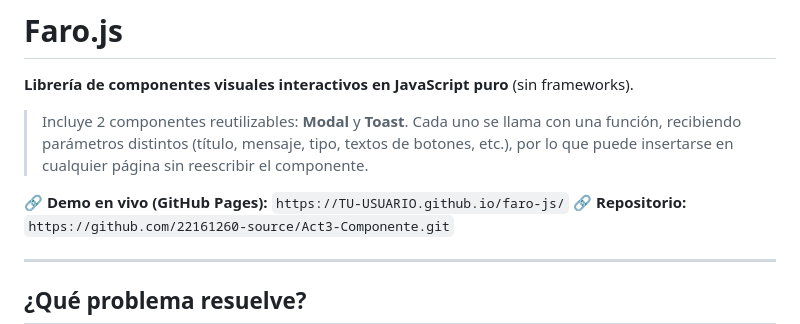
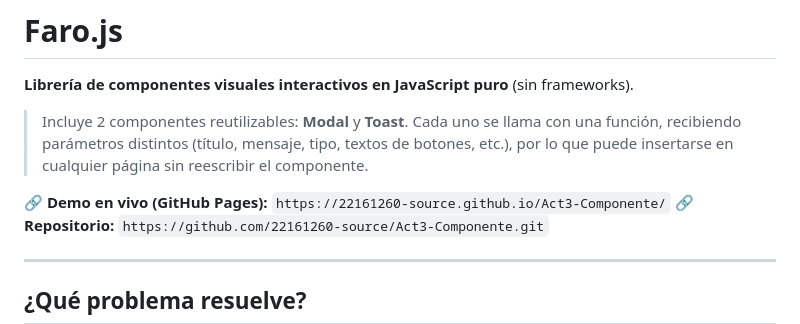
Before and after one commit to 22161260-source/Act3-Componente, a Markdown page: Readme.md, the part around one of its changes. Rendered like a GitHub page.

```diff
--- a/Readme.md
+++ b/Readme.md
@@ -5,7 +5,7 @@
 > Incluye 2 componentes reutilizables: **Modal** y **Toast**.
 > Cada uno se llama con una función, recibiendo parámetros distintos (título, mensaje, tipo, textos de botones, etc.), por lo que puede insertarse en cualquier página sin reescribir el componente.
 
-🔗 **Demo en vivo (GitHub Pages):** `https://TU-USUARIO.github.io/faro-js/`
+🔗 **Demo en vivo (GitHub Pages):** `https://22161260-source.github.io/Act3-Componente/`
 🔗 **Repositorio:** `https://github.com/22161260-source/Act3-Componente.git`
 
 ---
```
Also changed, not shown: other parts of Readme.md (+2 -1 lines).
